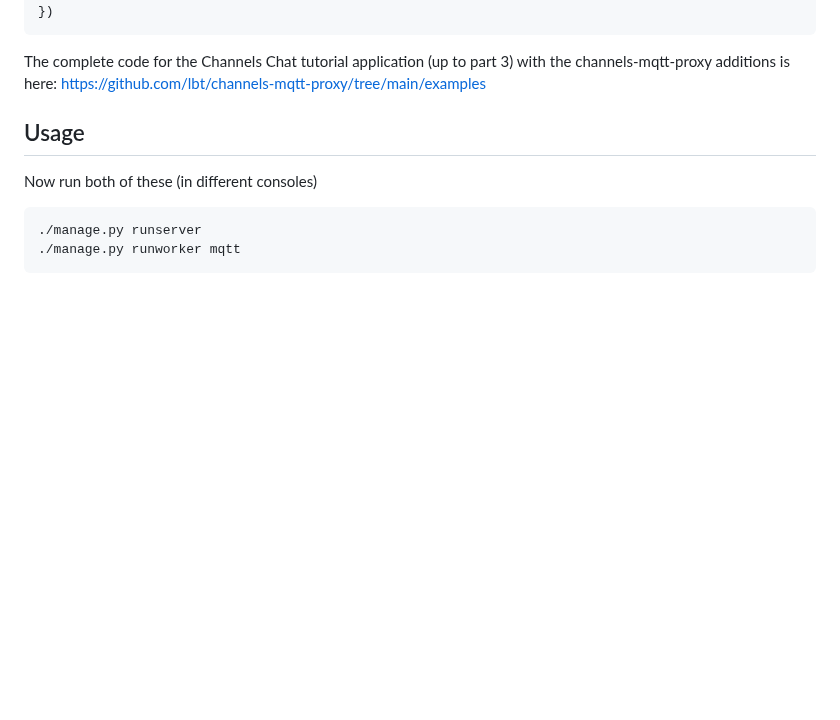
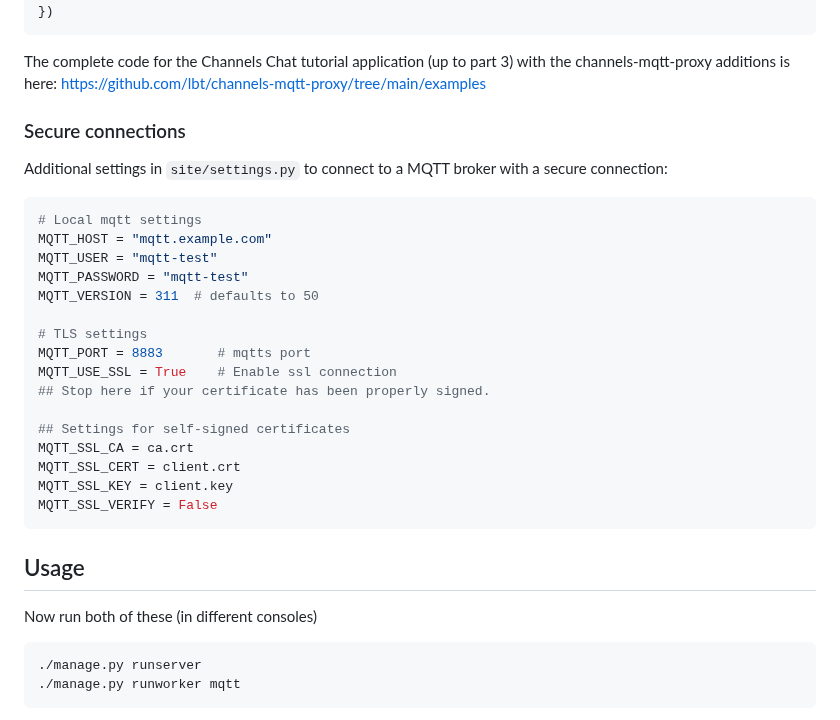
Before and after one commit to lbt/channels-mqtt-proxy, a Markdown page: README.md, the part around the change. GitHub-like rendering; blank space fills up the shorter version.

Commit message:
Update README.md to include secure settings

````diff
--- a/README.md
+++ b/README.md
@@ -173,6 +173,30 @@ The complete code for the Channels Chat tutorial application (up to
 part 3) with the channels-mqtt-proxy additions is here:
 https://github.com/lbt/channels-mqtt-proxy/tree/main/examples
 
+
+### Secure connections
+
+Additional settings in `site/settings.py` to connect to a MQTT broker with a secure connection:
+
+```python
+# Local mqtt settings
+MQTT_HOST = "mqtt.example.com"
+MQTT_USER = "mqtt-test"
+MQTT_PASSWORD = "mqtt-test"
+MQTT_VERSION = 311  # defaults to 50
+
+# TLS settings
+MQTT_PORT = 8883       # mqtts port
+MQTT_USE_SSL = True    # Enable ssl connection
+## Stop here if your certificate has been properly signed.
+
+## Settings for self-signed certificates
+MQTT_SSL_CA = ca.crt
+MQTT_SSL_CERT = client.crt
+MQTT_SSL_KEY = client.key
+MQTT_SSL_VERIFY = False
+```
+
 ## Usage
 
 Now run both of these (in different consoles)
````
